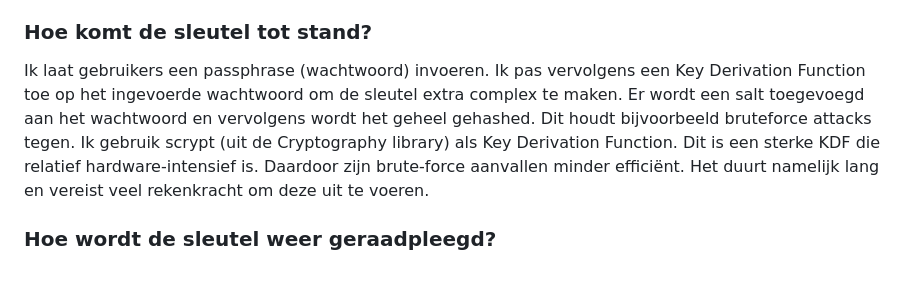
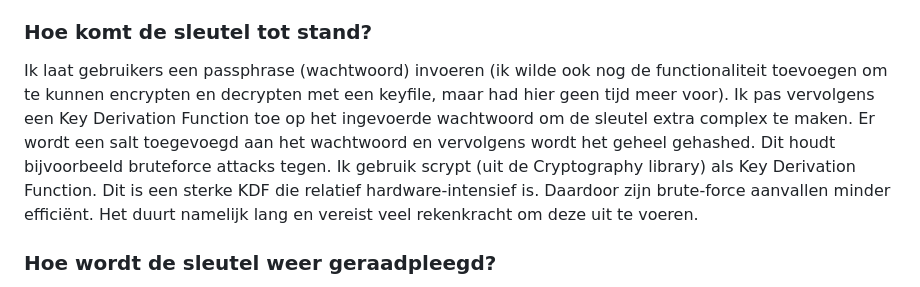
Before and after one commit to Daniel-1082062/security-week-5, a Markdown page: README.md, the part around the change. GitHub-like rendering.

Commit message:
Kleine laatste toevoeging aan readme

```diff
--- a/README.md
+++ b/README.md
@@ -42,7 +42,7 @@ Omdat encryptie zo belangrijk is, is het vaak ook verplicht onder bepaalde regul
 Ik maak gebruik van AES-GCM (AEAD) om berichten te versleutelen. Dit is een standaard, goed gewaardeerd algoritme en is eenvoudig te implementeren. Dankzij de GCM tag krijg je niet alleen confidentiality maar ook authenticiteit. Het is ook een algoritme dat snel en efficiënt werkt.
 
 <h3>Hoe komt de sleutel tot stand?</h3>
-Ik laat gebruikers een passphrase (wachtwoord) invoeren. Ik pas vervolgens een Key Derivation Function toe op het ingevoerde wachtwoord om de sleutel extra complex te maken. Er wordt een salt toegevoegd aan het wachtwoord en vervolgens wordt het geheel gehashed. Dit houdt bijvoorbeeld bruteforce attacks tegen. Ik gebruik scrypt (uit de Cryptography library) als Key Derivation Function. Dit is een sterke KDF die relatief hardware-intensief is. Daardoor zijn brute-force aanvallen minder efficiënt. Het duurt namelijk lang en vereist veel rekenkracht om deze uit te voeren.
+Ik laat gebruikers een passphrase (wachtwoord) invoeren (ik wilde ook nog de functionaliteit toevoegen om te kunnen encrypten en decrypten met een keyfile, maar had hier geen tijd meer voor). Ik pas vervolgens een Key Derivation Function toe op het ingevoerde wachtwoord om de sleutel extra complex te maken. Er wordt een salt toegevoegd aan het wachtwoord en vervolgens wordt het geheel gehashed. Dit houdt bijvoorbeeld bruteforce attacks tegen. Ik gebruik scrypt (uit de Cryptography library) als Key Derivation Function. Dit is een sterke KDF die relatief hardware-intensief is. Daardoor zijn brute-force aanvallen minder efficiënt. Het duurt namelijk lang en vereist veel rekenkracht om deze uit te voeren.
 
 <h3>Hoe wordt de sleutel weer geraadpleegd?</h3>
 De sleutel zelf wordt niet bewaard. Wat bewaard wordt is de salt die samen met de passphrase aan Scrypt meegegeven wordt en de n, r, p parameters die Scrypt gebruikt. Scrypt geeft de sleutel en de kdf_meta terug wanneer je de derive_key_from_passphrase function aanroept. De kdf_meta is een dictionary die omgezet kan worden in JSON. Daarin staat niet de sleutel, maar alleen welke KDF er gebruikt is (dus scrypt) en welke salt en parameters er gebruikt zijn. Bij het decrypten haal je deze data weer uit de aangeleverde package en kun je zo samen met de passphrase de key weer achterhalen zodat de ciphertext in de package ontsleuteld kan worden.
```
